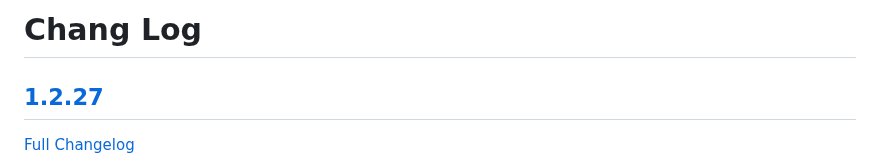
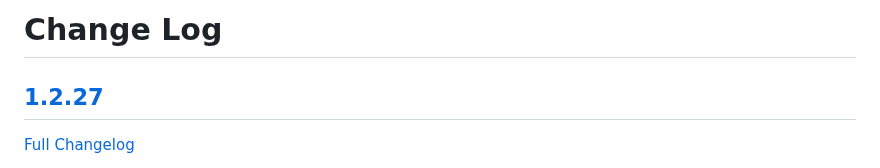
Before and after one commit to ably/ably-java, a Markdown page: CHANGELOG.md, the part around the change. Rendered like a GitHub page.

Commit message:
Fix typo

```diff
--- a/CHANGELOG.md
+++ b/CHANGELOG.md
@@ -1,4 +1,4 @@
-# Chang Log
+# Change Log
 
 ## [1.2.27](https://github.com/ably/ably-java/tree/v1.2.27)
 
```
